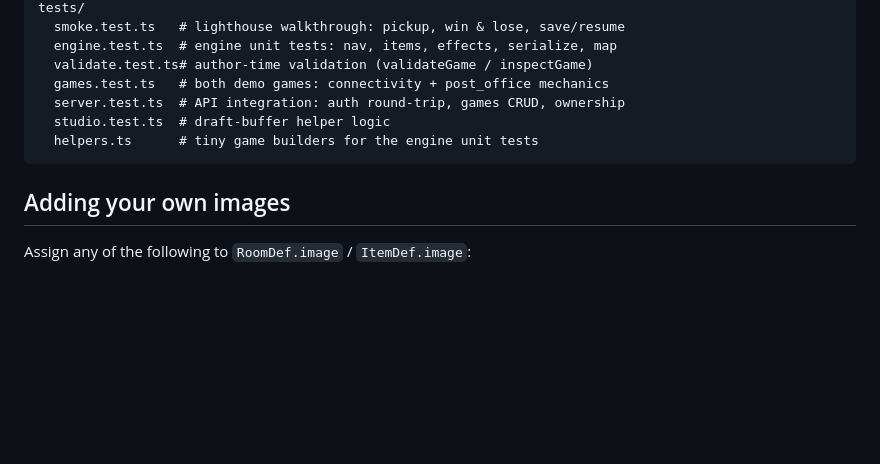
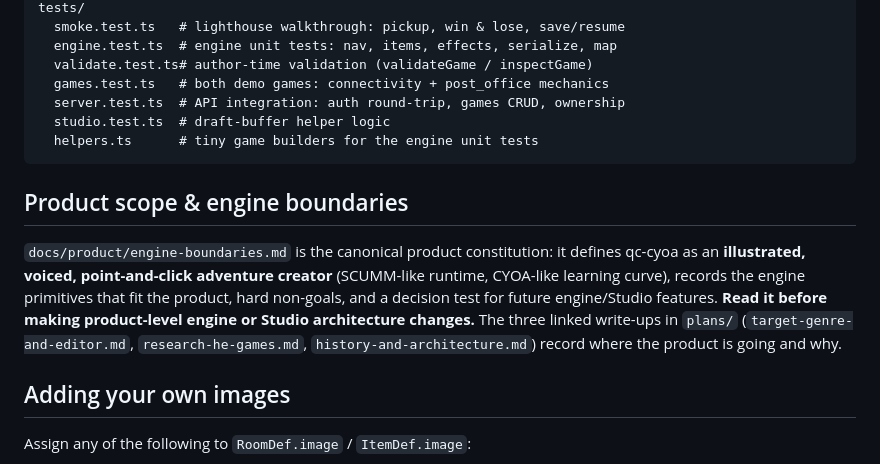
Before and after one commit to BDubDesigns/qc-cyoa, a Markdown page: README.md, the part around the change. Rendered like a GitHub page; blank space fills up the shorter version.

````diff
--- a/README.md
+++ b/README.md
@@ -306,6 +306,16 @@ tests/
   helpers.ts      # tiny game builders for the engine unit tests
 ```
 
+## Product scope & engine boundaries
+
+`docs/product/engine-boundaries.md` is the canonical product constitution: it defines
+qc-cyoa as an **illustrated, voiced, point-and-click adventure creator** (SCUMM-like
+runtime, CYOA-like learning curve), records the engine primitives that fit the product,
+hard non-goals, and a decision test for future engine/Studio features. **Read it before
+making product-level engine or Studio architecture changes.** The three linked write-ups
+in `plans/` (`target-genre-and-editor.md`, `research-he-games.md`,
+`history-and-architecture.md`) record where the product is going and why.
+
 ## Adding your own images
 
 Assign any of the following to `RoomDef.image` / `ItemDef.image`:
````
Also changed, not shown: docs/product/engine-boundaries.md (added, +300 -0 lines), plans/target-genre-and-editor.md (+5 -0 lines).
